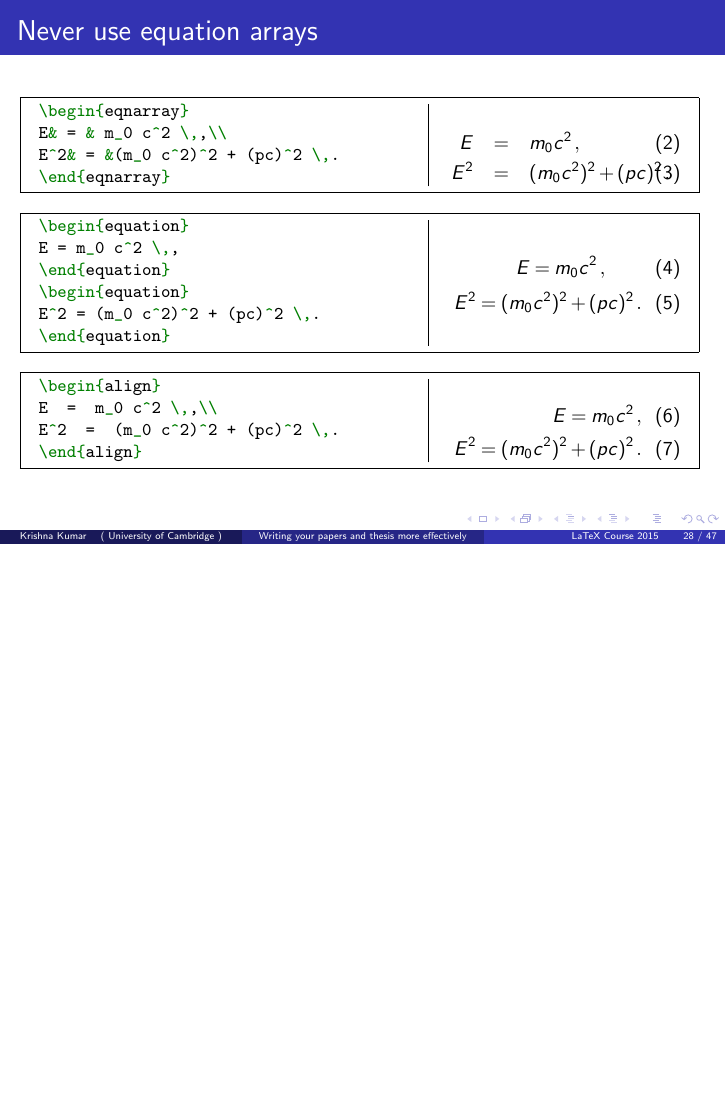
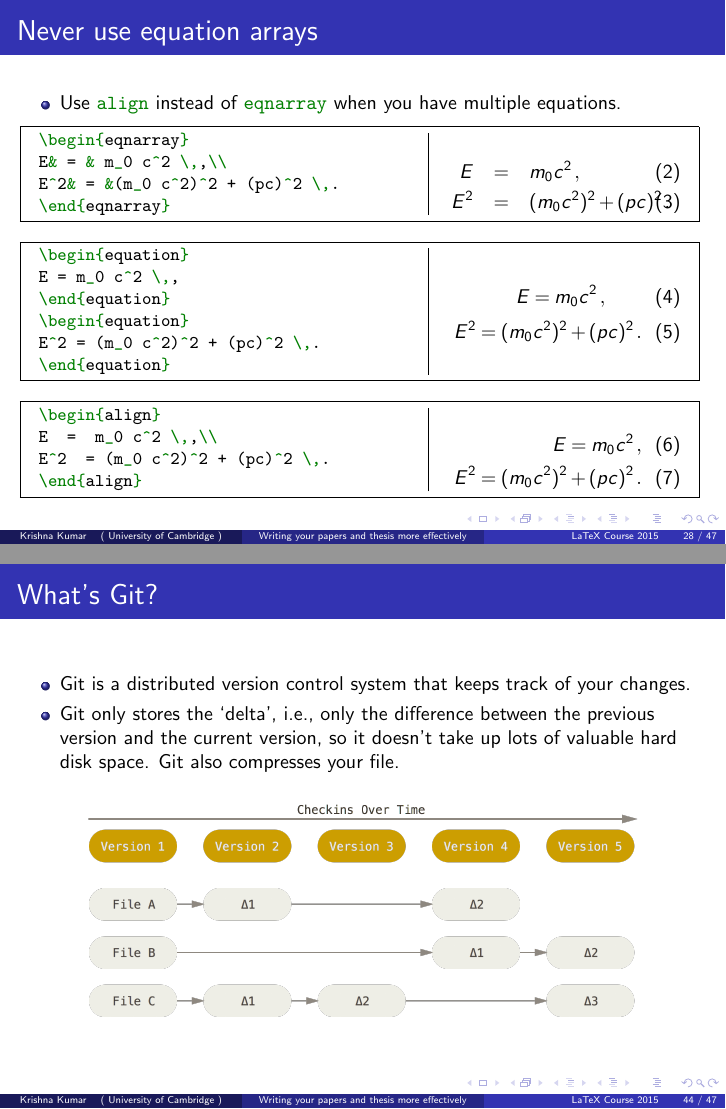
Before and after one commit to kks32/writing-thesis-effectively, LaTeX slides (writing-thesis-effectively.tex): page 28 of 47 before the commit and pages 28 and 44 of 47 after it, the two joined at a grey line, the shorter picture padded with empty space. The pictures show the PDF file writing-thesis-effectively.pdf that the author committed with the source.

Commit message:
Minor tweaks and explanation to git

```diff
--- a/writing-thesis-effectively.tex
+++ b/writing-thesis-effectively.tex
@@ -478,6 +478,10 @@ $\Omega = \sum_{k=1}^{n} \omega_k \times \mu$
 %******************************* Frame *****************************************
 %*******************************************************************************
 \begin{frame}[fragile]{Never use equation arrays}
+\begin{itemize}
+\item Use \cmmd{align} instead of \cmmd{eqnarray} when you have multiple
+equations.
+\end{itemize}
 \begin{exampletwoup}
 \begin{eqnarray}
 E& = & m_0 c^2 \,,\\
@@ -819,6 +823,13 @@ View the template in github}}
 %******************************* Frame *****************************************
 %*******************************************************************************
 \begin{frame}{What's Git?}
+\begin{itemize}
+\item Git is a distributed version control system that keeps track of your
+changes.
+\item Git only stores the `delta', i.e., only the difference between the
+previous version and the current version, so it doesn't take up lots of
+valuable hard disk space. Git also compresses your file.
+\end{itemize}
 \begin{figure}
   \centering
   \includegraphics[width=0.8\textwidth]{figs/git.png}
```
Also changed, not shown: writing-thesis-effectively.pdf, writing-thesis-effectively.tex (10 more changed lines).
